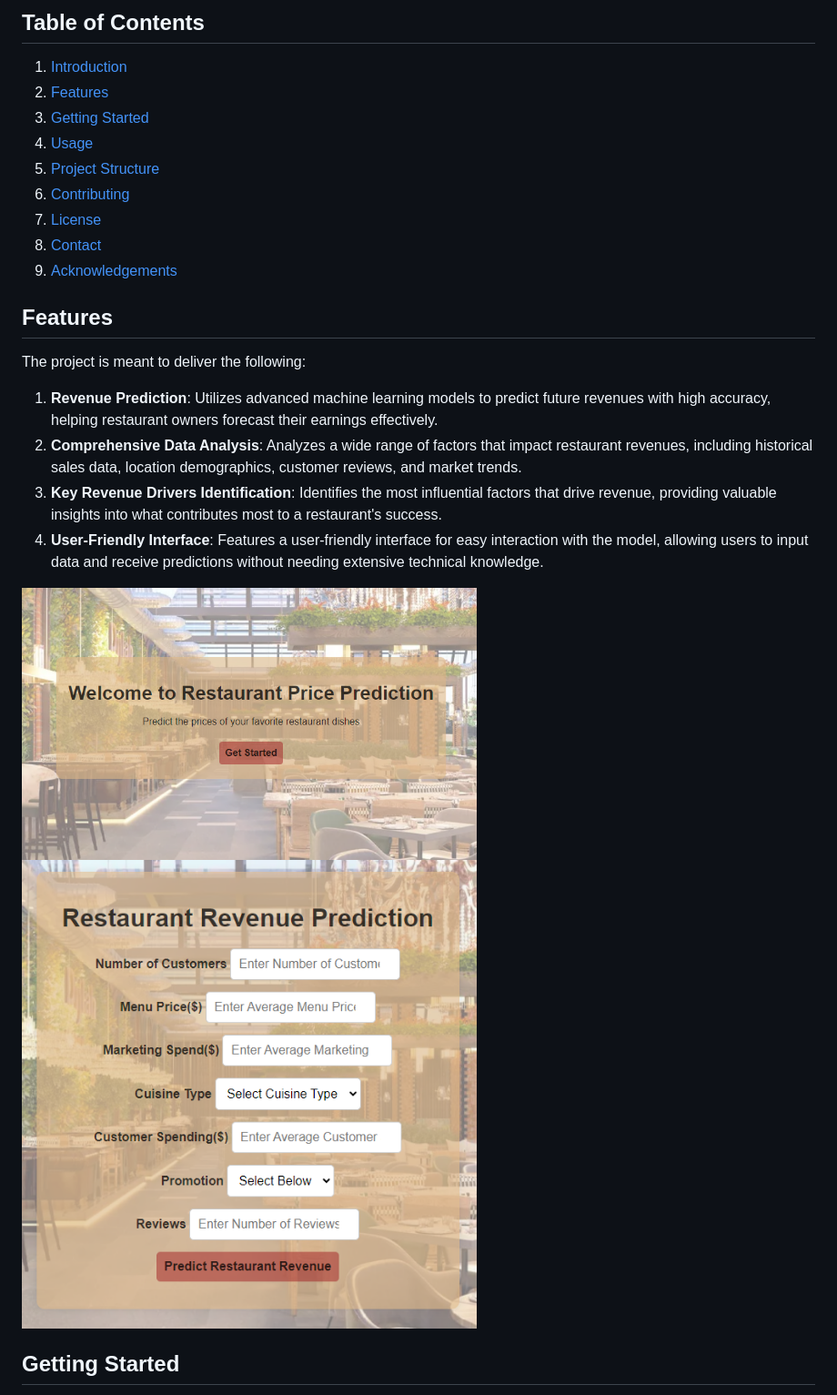
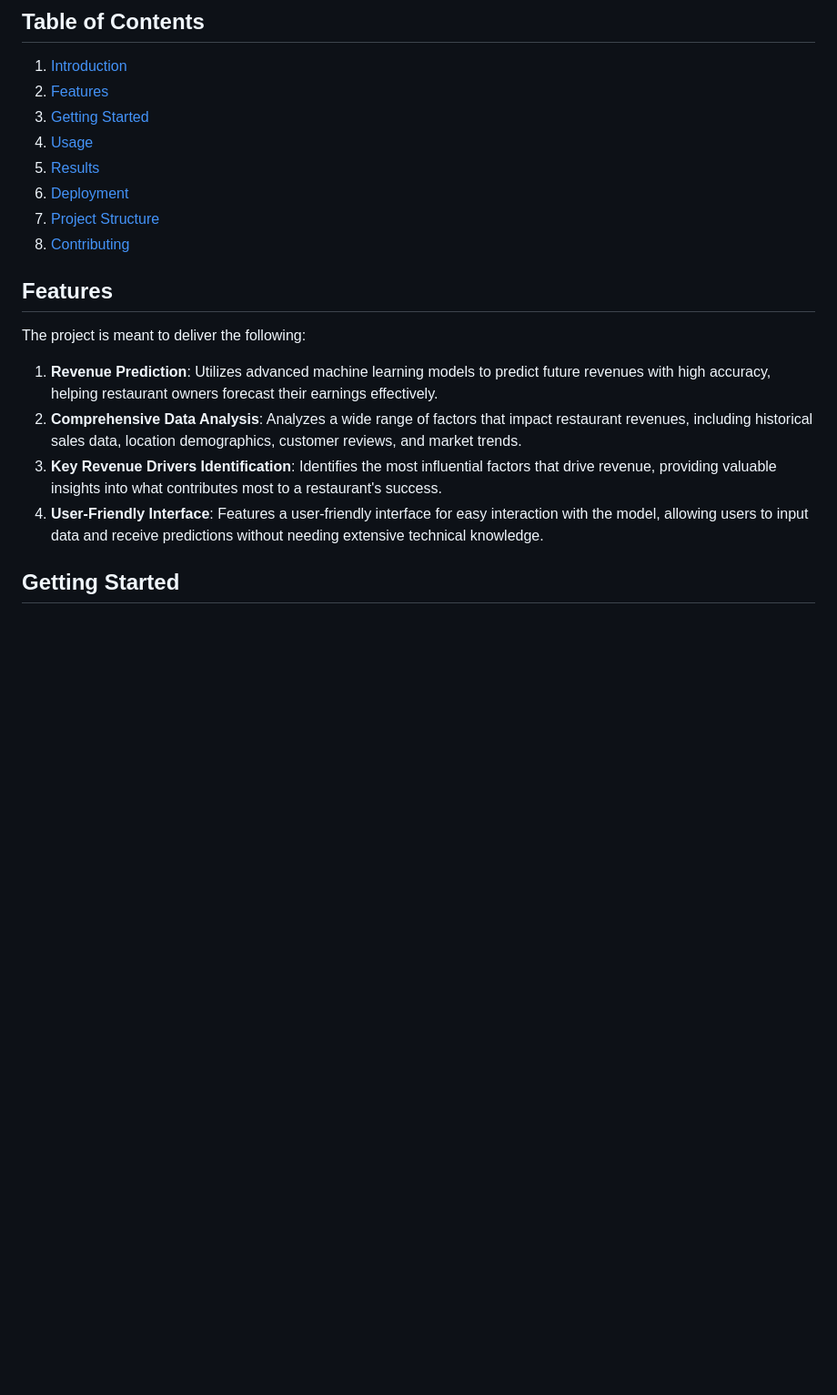
Before and after one commit to yc1909/Restaurant-Revenue-Prediction, a Markdown page: README.md, the part around the change printed below. Shown: that part at 91% size. Rendered like a GitHub page; blank space fills up the shorter version.

```diff
--- a/README.md
+++ b/README.md
@@ -10,11 +10,10 @@ The "Restaurant Revenue Prediction" project aims to build a predictive model to
 2. [Features](#features)
 3. [Getting Started](#getting-started)
 4. [Usage](#usage)
-5. [Project Structure](#project-structure)
-6. [Contributing](#contributing)
-8. [License](#license)
-9. [Contact](#contact)
-10. [Acknowledgements](#acknowledgements)
+5. [Results](#results)
+6. [Deployment](#deployment)
+7. [Project Structure](#project-structure)
+8. [Contributing](#contributing)
 
 ## Features
 <a name="features"></a>
@@ -23,9 +22,6 @@ The project is meant to deliver the following:
 2. **Comprehensive Data Analysis**: Analyzes a wide range of factors that impact restaurant revenues, including historical sales data, location demographics, customer reviews, and market trends.
 3. **Key Revenue Drivers Identification**: Identifies the most influential factors that drive revenue, providing valuable insights into what contributes most to a restaurant's success.
 4. **User-Friendly Interface**: Features a user-friendly interface for easy interaction with the model, allowing users to input data and receive predictions without needing extensive technical knowledge.
-
-<img src="images/UI-1.png" alt="Index Image" width="500" height="500"/>
-<img src="images/home.png" alt="Home Image" width="500" height="500"/>
 
 ## Getting Started
 <a name="getting-started"></a>
```
Also changed, not shown: other parts of README.md (+36 -0 lines).
